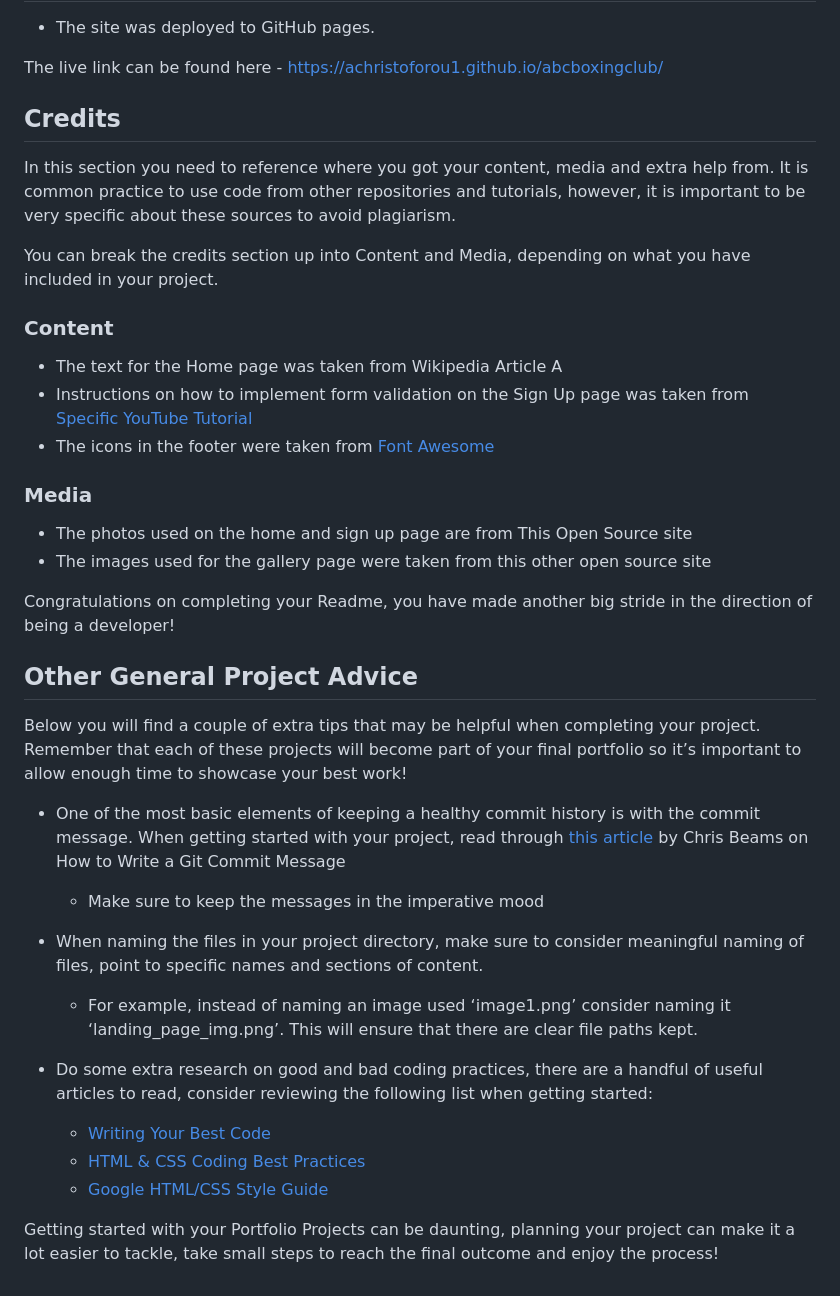
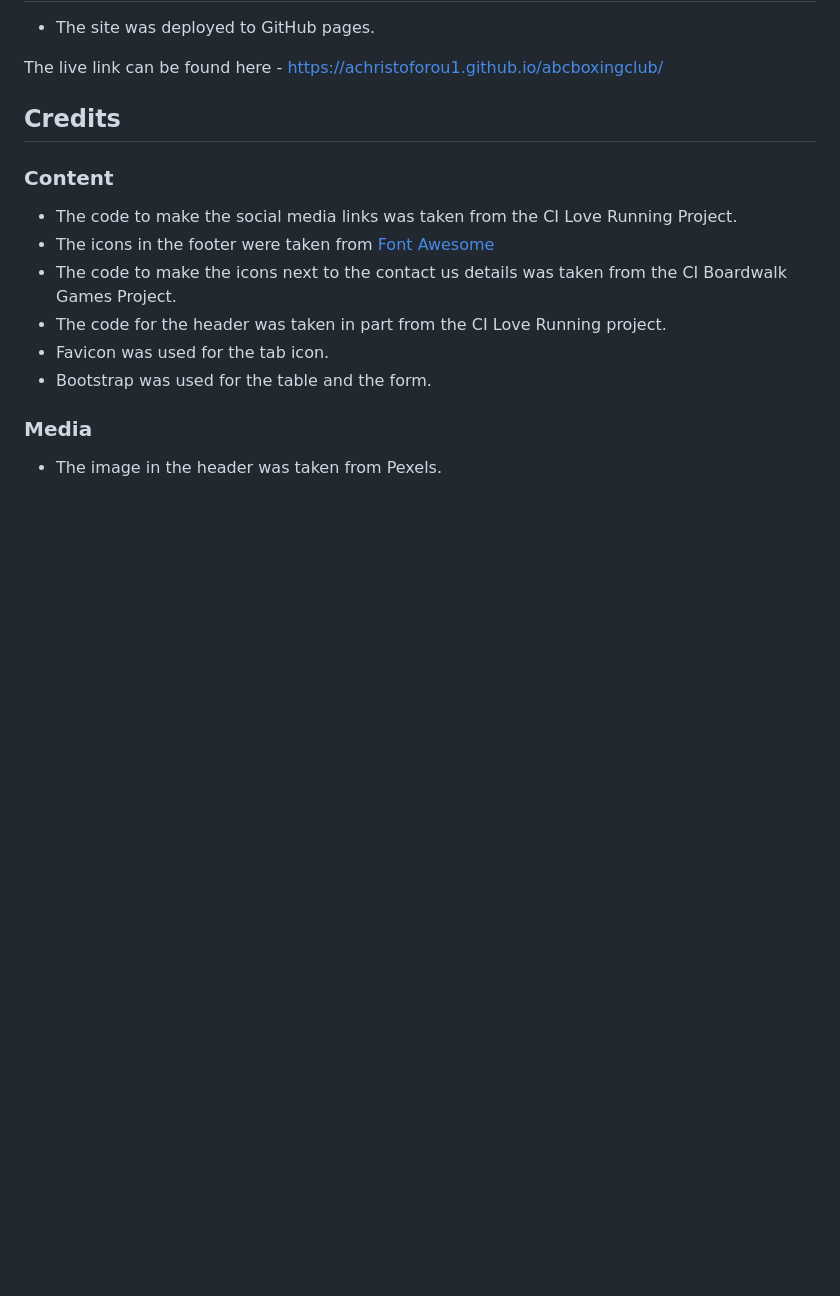
Before and after one commit to achristoforou1/abcboxingclub, a Markdown page: README.md, the part around the change. Drawn GitHub-style; blank space fills up the shorter version.

Commit message:
credits added to readme including content and media sections

```diff
--- a/README.md
+++ b/README.md
@@ -116,37 +116,15 @@ The live link can be found here - https://achristoforou1.github.io/abcboxingclub
 
 ## Credits
 
-In this section you need to reference where you got your content, media and extra help from. It is common practice to use code from other repositories and tutorials, however, it is important to be very specific about these sources to avoid plagiarism.
+ ### Content
 
-You can break the credits section up into Content and Media, depending on what you have included in your project.
-
-### Content
-
-- The text for the Home page was taken from Wikipedia Article A
-- Instructions on how to implement form validation on the Sign Up page was taken from [Specific YouTube Tutorial](https://www.youtube.com/)
+ - The code to make the social media links was taken from the CI Love Running Project.
 - The icons in the footer were taken from [Font Awesome](https://fontawesome.com/)
+- The code to make the icons next to the contact us details was taken from the CI Boardwalk Games Project.
+- The code for the header was taken in part from the CI Love Running project.
+- Favicon was used for the tab icon.
+- Bootstrap was used for the table and the form.
 
 ### Media
 
-- The photos used on the home and sign up page are from This Open Source site
-- The images used for the gallery page were taken from this other open source site
-
-
-Congratulations on completing your Readme, you have made another big stride in the direction of being a developer!
-
-## Other General Project Advice
-
-Below you will find a couple of extra tips that may be helpful when completing your project. Remember that each of these projects will become part of your final portfolio so it’s important to allow enough time to showcase your best work!
-
-- One of the most basic elements of keeping a healthy commit history is with the commit message. When getting started with your project, read through [this article](https://chris.beams.io/posts/git-commit/) by Chris Beams on How to Write  a Git Commit Message
-  - Make sure to keep the messages in the imperative mood
-
-- When naming the files in your project directory, make sure to consider meaningful naming of files, point to specific names and sections of content.
-  - For example, instead of naming an image used ‘image1.png’ consider naming it ‘landing_page_img.png’. This will ensure that there are clear file paths kept.
-
-- Do some extra research on good and bad coding practices, there are a handful of useful articles to read, consider reviewing the following list when getting started:
-  - [Writing Your Best Code](https://learn.shayhowe.com/html-css/writing-your-best-code/)
-  - [HTML & CSS Coding Best Practices](https://medium.com/@inceptiondj.info/html-css-coding-best-practice-fadb9870a00f)
-  - [Google HTML/CSS Style Guide](https://google.github.io/styleguide/htmlcssguide.html#General)
-
-Getting started with your Portfolio Projects can be daunting, planning your project can make it a lot easier to tackle, take small steps to reach the final outcome and enjoy the process!
+- The image in the header was taken from Pexels.
```
